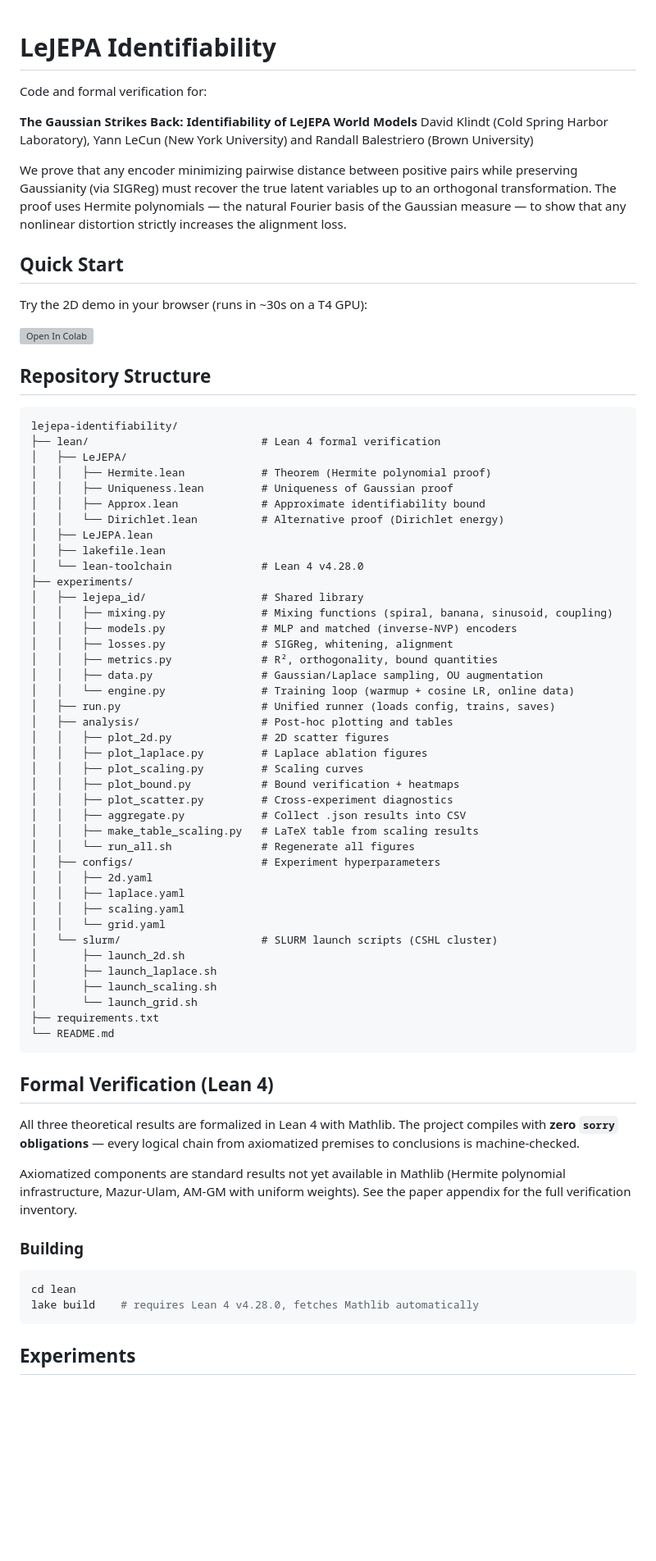
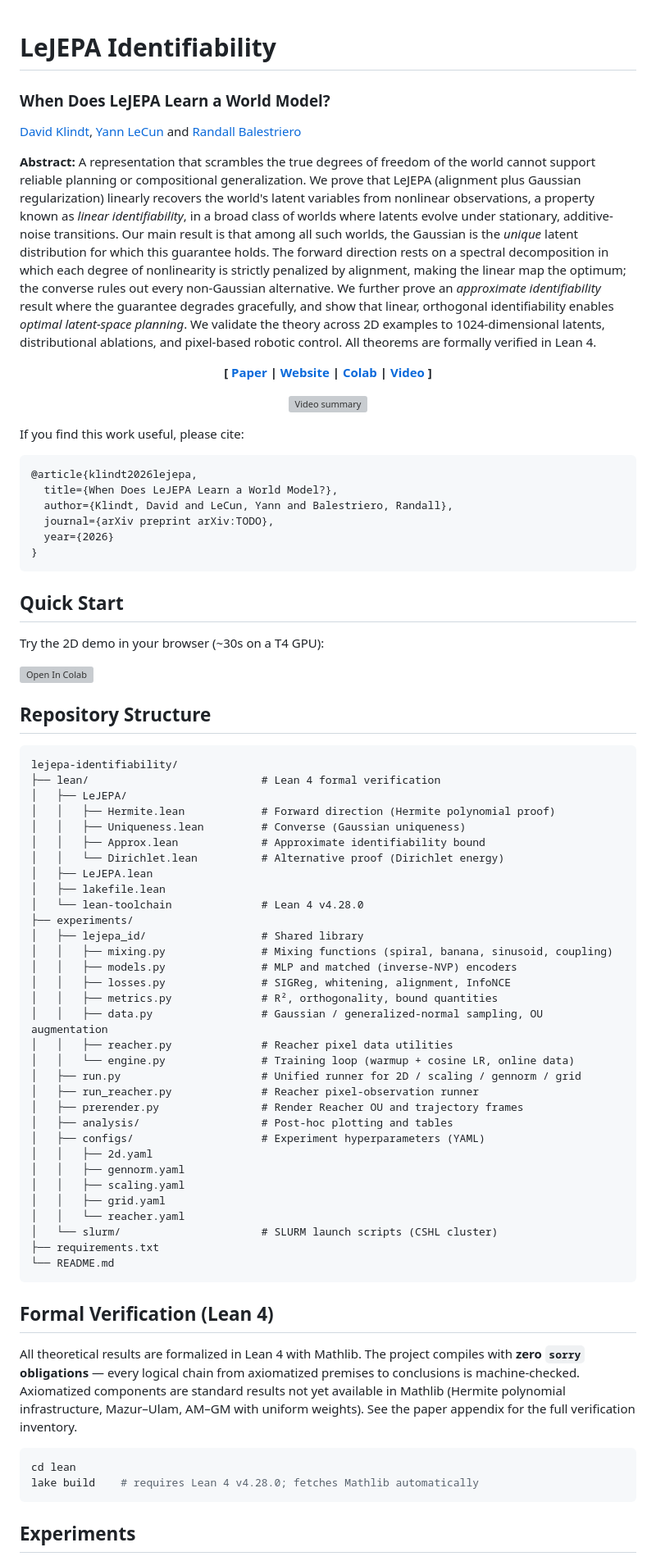
Before and after one commit to klindtlab/lejepa-identifiability, a Markdown page: README.md, the part around one of its changes. Shown at 82% size. Rendered like a GitHub page; blank space fills up the shorter version; grey boxes are pictures that could not be loaded.

````diff
--- a/README.md
+++ b/README.md
@@ -1,15 +1,34 @@
 # LeJEPA Identifiability
+### When Does LeJEPA Learn a World Model?
 
-Code and formal verification for:
+[David Klindt](https://scholar.google.com/citations?user=EpT-nUAAAAAJ&hl=en), [Yann LeCun](https://yann.lecun.com/) and [Randall Balestriero](https://randallbalestriero.github.io/)
 
-**The Gaussian Strikes Back: Identifiability of LeJEPA World Models**
-David Klindt (Cold Spring Harbor Laboratory), Yann LeCun (New York University) and Randall Balestriero (Brown University)
+**Abstract:** A representation that scrambles the true degrees of freedom of the world cannot support reliable planning or compositional generalization. We prove that LeJEPA (alignment plus Gaussian regularization) linearly recovers the world's latent variables from nonlinear observations, a property known as *linear identifiability*, in a broad class of worlds where latents evolve under stationary, additive-noise transitions. Our main result is that among all such worlds, the Gaussian is the *unique* latent distribution for which this guarantee holds. The forward direction rests on a spectral decomposition in which each degree of nonlinearity is strictly penalized by alignment, making the linear map the optimum; the converse rules out every non-Gaussian alternative. We further prove an *approximate identifiability* result where the guarantee degrades gracefully, and show that linear, orthogonal identifiability enables *optimal latent-space planning*. We validate the theory across 2D examples to 1024-dimensional latents, distributional ablations, and pixel-based robotic control. All theorems are formally verified in Lean 4.
 
-We prove that any encoder minimizing pairwise distance between positive pairs while preserving Gaussianity (via SIGReg) must recover the true latent variables up to an orthogonal transformation. The proof uses Hermite polynomials — the natural Fourier basis of the Gaussian measure — to show that any nonlinear distortion strictly increases the alignment loss.
+<p align="center">
+   <b>[ <a href="https://arxiv.org/abs/TODO">Paper</a> | <a href="https://klindtlab.github.io/lejepa-identifiability/">Website</a> | <a href="https://colab.research.google.com/drive/1ozjRk3FfUIDX7WBqlOKvhNcIamy0JxCH?usp=sharing">Colab</a> | <a href="https://youtu.be/EioGDo67ZDs">Video</a> ]</b>
+</p>
+
+<p align="center">
+  <a href="https://youtu.be/EioGDo67ZDs">
+    <img src="https://img.youtube.com/vi/EioGDo67ZDs/maxresdefault.jpg" width="80%" alt="Video summary">
+  </a>
+</p>
+
+If you find this work useful, please cite:
+
+```bibtex
+@article{klindt2026lejepa,
+  title={When Does LeJEPA Learn a World Model?},
+  author={Klindt, David and LeCun, Yann and Balestriero, Randall},
+  journal={arXiv preprint arXiv:TODO},
+  year={2026}
+}
+```
 
 ## Quick Start
 
-Try the 2D demo in your browser (runs in ~30s on a T4 GPU):
+Try the 2D demo in your browser (~30s on a T4 GPU):
 
 [![Open In Colab](https://colab.research.google.com/assets/colab-badge.svg)](https://colab.research.google.com/drive/1ozjRk3FfUIDX7WBqlOKvhNcIamy0JxCH?usp=sharing)
 
@@ -19,8 +38,8 @@ Try the 2D demo in your browser (runs in ~30s on a T4 GPU):
 lejepa-identifiability/
 ├── lean/                           # Lean 4 formal verification
 │   ├── LeJEPA/
-│   │   ├── Hermite.lean            # Theorem (Hermite polynomial proof)
-│   │   ├── Uniqueness.lean         # Uniqueness of Gaussian proof
+│   │   ├── Hermite.lean            # Forward direction (Hermite polynomial proof)
+│   │   ├── Uniqueness.lean         # Converse (Gaussian uniqueness)
 │   │   ├── Approx.lean             # Approximate identifiability bound
 │   │   └── Dirichlet.lean          # Alternative proof (Dirichlet energy)
 │   ├── LeJEPA.lean
@@ -30,45 +49,33 @@ lejepa-identifiability/
 │   ├── lejepa_id/                  # Shared library
 │   │   ├── mixing.py               # Mixing functions (spiral, banana, sinusoid, coupling)
 │   │   ├── models.py               # MLP and matched (inverse-NVP) encoders
-│   │   ├── losses.py               # SIGReg, whitening, alignment
+│   │   ├── losses.py               # SIGReg, whitening, alignment, InfoNCE
 │   │   ├── metrics.py              # R², orthogonality, bound quantities
-│   │   ├── data.py                 # Gaussian/Laplace sampling, OU augmentation
+│   │   ├── data.py                 # Gaussian / generalized-normal sampling, OU augmentation
+│   │   ├── reacher.py              # Reacher pixel data utilities
 │   │   └── engine.py               # Training loop (warmup + cosine LR, online data)
-│   ├── run.py                      # Unified runner (loads config, trains, saves)
+│   ├── run.py                      # Unified runner for 2D / scaling / gennorm / grid
+│   ├── run_reacher.py              # Reacher pixel-observation runner
+│   ├── prerender.py                # Render Reacher OU and trajectory frames
 │   ├── analysis/                   # Post-hoc plotting and tables
-│   │   ├── plot_2d.py              # 2D scatter figures
-│   │   ├── plot_laplace.py         # Laplace ablation figures
-│   │   ├── plot_scaling.py         # Scaling curves
-│   │   ├── plot_bound.py           # Bound verification + heatmaps
-│   │   ├── plot_scatter.py         # Cross-experiment diagnostics
-│   │   ├── aggregate.py            # Collect .json results into CSV
-│   │   ├── make_table_scaling.py   # LaTeX table from scaling results
-│   │   └── run_all.sh              # Regenerate all figures
-│   ├── configs/                    # Experiment hyperparameters
+│   ├── configs/                    # Experiment hyperparameters (YAML)
 │   │   ├── 2d.yaml
-│   │   ├── laplace.yaml
+│   │   ├── gennorm.yaml
 │   │   ├── scaling.yaml
-│   │   └── grid.yaml
+│   │   ├── grid.yaml
+│   │   └── reacher.yaml
 │   └── slurm/                      # SLURM launch scripts (CSHL cluster)
-│       ├── launch_2d.sh
-│       ├── launch_laplace.sh
-│       ├── launch_scaling.sh
-│       └── launch_grid.sh
 ├── requirements.txt
 └── README.md
 ```
 
 ## Formal Verification (Lean 4)
 
-All three theoretical results are formalized in Lean 4 with Mathlib. The project compiles with **zero `sorry` obligations** — every logical chain from axiomatized premises to conclusions is machine-checked.
-
-Axiomatized components are standard results not yet available in Mathlib (Hermite polynomial infrastructure, Mazur-Ulam, AM-GM with uniform weights). See the paper appendix for the full verification inventory.
-
-### Building
+All theoretical results are formalized in Lean 4 with Mathlib. The project compiles with **zero `sorry` obligations** — every logical chain from axiomatized premises to conclusions is machine-checked. Axiomatized components are standard results not yet available in Mathlib (Hermite polynomial infrastructure, Mazur–Ulam, AM–GM with uniform weights). See the paper appendix for the full verification inventory.
 
 ```bash
 cd lean
-lake build    # requires Lean 4 v4.28.0, fetches Mathlib automatically
+lake build    # requires Lean 4 v4.28.0; fetches Mathlib automatically
 ```
 
 ## Experiments
````
Also changed, not shown: other parts of README.md (+29 -35 lines).
